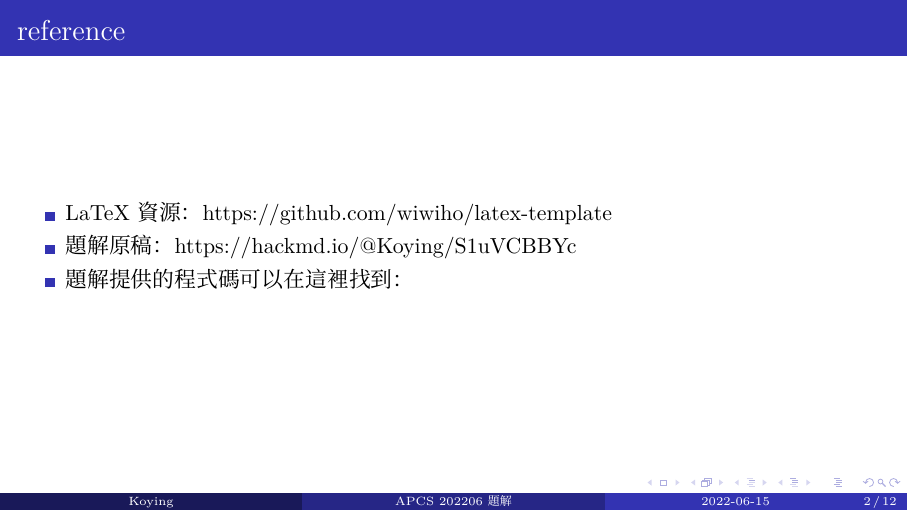
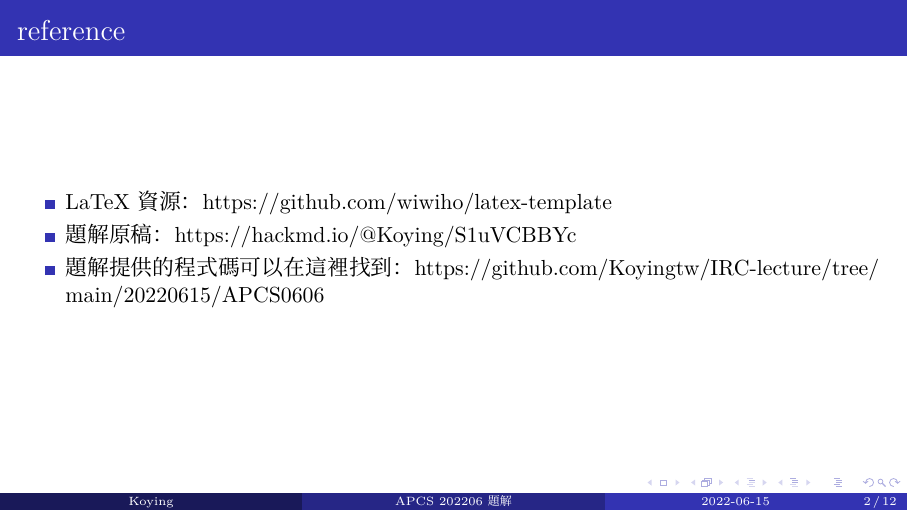
Before and after one commit to Koyingtw/IRC-lecture, LaTeX slides (20220615/APCS0606/lecture/lecture.tex): page 2 of 12. Compiled offline with XeLaTeX; a missing font is replaced by an installed copy or a similar font.

Commit message:
修復跑版

```diff
--- a/20220615/APCS0606/lecture/lecture.tex
+++ b/20220615/APCS0606/lecture/lecture.tex
@@ -98,7 +98,7 @@
     		\begin{itemize}
     			\item LaTeX 資源：https://github.com/wiwiho/latex-template
     			\item 題解原稿：https://hackmd.io/@Koying/S1uVCBBYc
-    			\item 題解提供的程式碼可以在這裡找到：
+    			\item 題解提供的程式碼可以在這裡找到：https://github.com/Koyingtw/IRC-lecture/tree/main/20220615/APCS0606
     		\end{itemize}
     \end{frame}
 
```
Also changed, not shown: 20220615/CF #799 (Div.4) Editorial/lecture/lecture.tex (+1 -1 lines), 20220615/APCS0606/lecture/lecture.pdf, 20220615/CF #799 (Div.4) Editorial/lecture/lecture.pdf.
